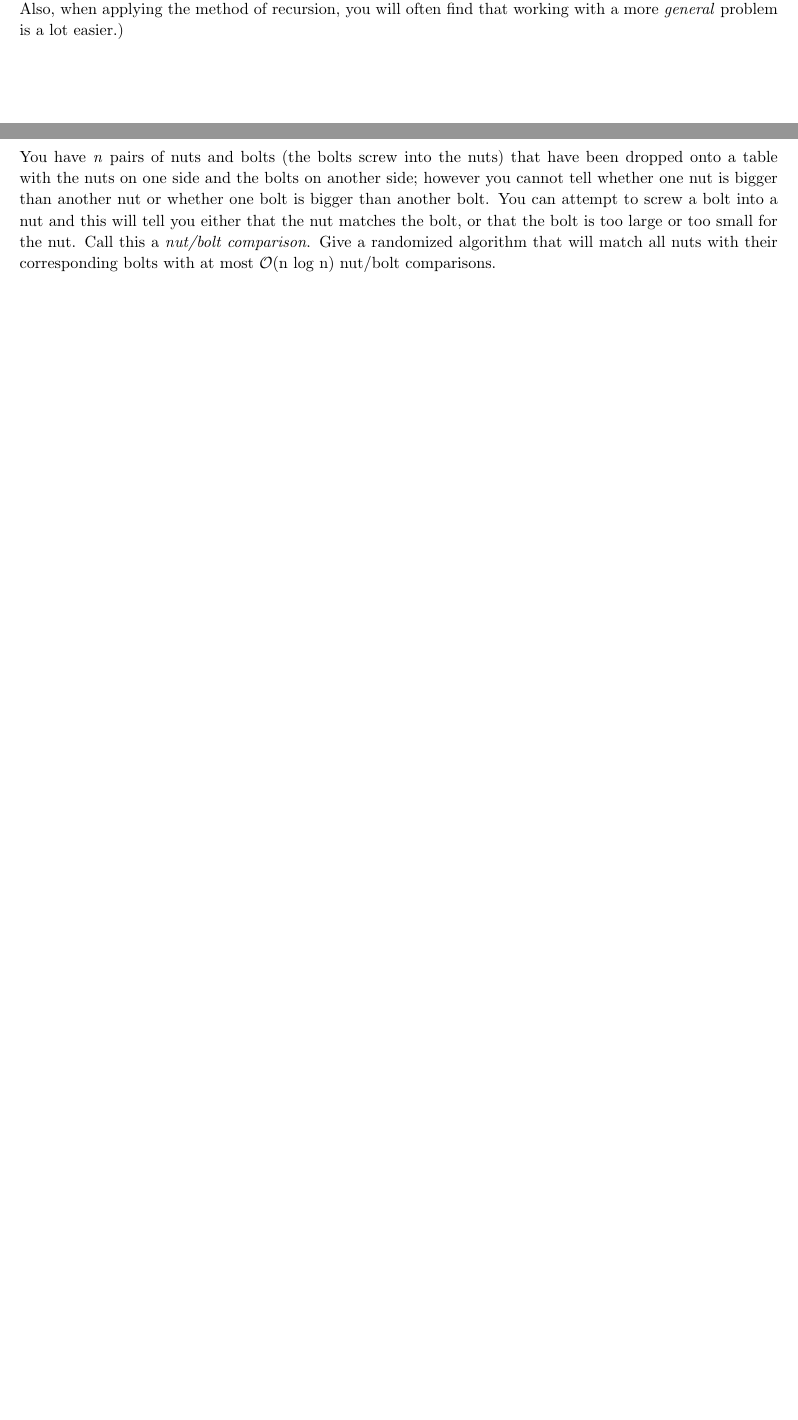
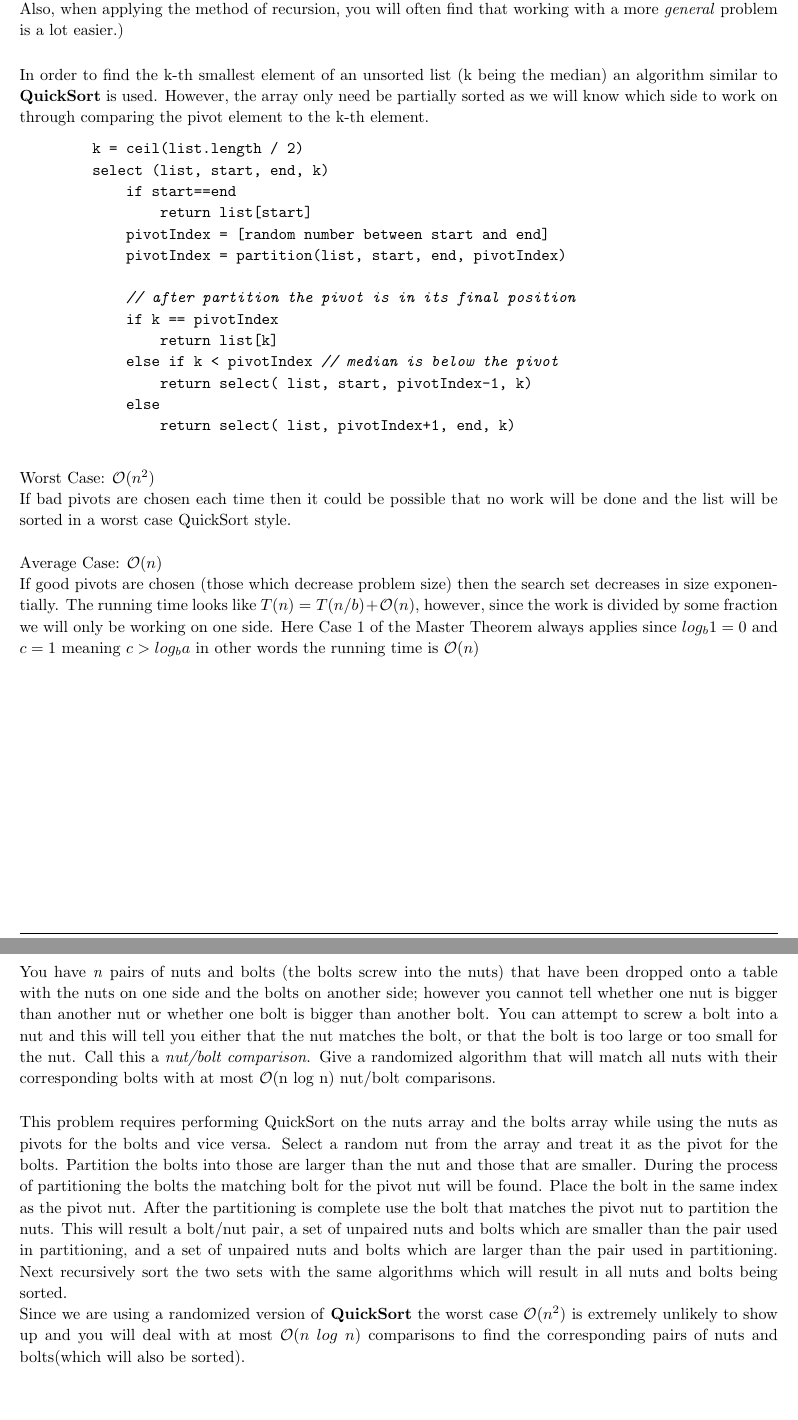
Before and after one commit to IAmMadSlave/cot5407, a LaTeX problem sheet (Homework/hw02/hw02.tex): two parts of pages 4 and 5 of 5, joined at a grey line, cut so that both start at the same text, the shorter picture padded with empty space. Compiled offline with pdfLaTeX.

Commit message:
analysis for hw2.3

```diff
--- a/Homework/hw02/hw02.tex
+++ b/Homework/hw02/hw02.tex
@@ -240,7 +248,39 @@
     for this problem as well. Also, when applying the method of recursion, you will often find
     that working with a more \emph{general} problem is a lot easier.)
 
+    \vspace{5 mm}
+    In order to find the k-th smallest element of an unsorted list (k being the median) an
+    algorithm similar to \textbf{QuickSort} is used. However, the array only need be partially
+    sorted as we will know which side to work on through comparing the pivot element to the
+    k-th element.
 
+    \begin{lstlisting}[frame=none]
+        k = ceil(list.length / 2)
+        select (list, start, end, k)
+            if start==end
+                return list[start]
+            pivotIndex = [random number between start and end]
+            pivotIndex = partition(list, start, end, pivotIndex)
+
+            // after partition the pivot is in its final position
+            if k == pivotIndex
+                return list[k]
+            else if k < pivotIndex // median is below the pivot
+                return select( list, start, pivotIndex-1, k)
+            else
+                return select( list, pivotIndex+1, end, k)
+    \end{lstlisting}
+
+    Worst Case: $\mathcal{O}(n^2)$ \\
+    If bad pivots are chosen each time then it could be possible that no work will be done and
+    the list will be sorted in a worst case QuickSort style.\\
+
+    Average Case: $\mathcal{O}(n)$ \\
+    If good pivots are chosen (those which decrease problem size) then the search set decreases
+    in size exponentially. The running time looks like $T(n) = T(n/b) + \mathcal{O}(n)$, however, since
+    the work is divided by some fraction we will only be working on one side. Here Case 1 of
+    the Master Theorem always applies since $log_b 1=0$ and $c=1$ meaning $c>log_b a$ in other
+    words the running time is $\mathcal{O}(n)$
 \end{homeworkProblem}
 \clearpage
 
@@ -258,6 +298,22 @@
     the nut matches the bolt, or that the bolt is too large or too small for the nut. Call this
     a \emph{nut/bolt comparison}. Give a randomized algorithm that will match all nuts with
     their corresponding bolts with at most $\mathcal{O}$(n\ log\ n) nut/bolt comparisons.
+
+    \vspace{5 mm}
+    This problem requires performing QuickSort on the nuts array and the bolts array while
+    using the nuts as pivots for the bolts and vice versa. Select a random nut from the array and
+    treat it as the pivot for the bolts. Partition the bolts into those are larger than the nut and
+    those that are smaller. During the process of partitioning the bolts the matching bolt for the pivot
+    nut will be found. Place the bolt in the same index as the pivot nut. After the partitioning is complete
+    use the bolt that matches the pivot nut to partition the nuts. This will result a bolt/nut pair, a set of
+    unpaired nuts and bolts which are smaller than the pair used in partitioning, and a set of unpaired nuts
+    and bolts which are larger than the pair used in partitioning.  Next recursively sort the two sets with
+    the same algorithms which will result in all nuts and bolts being sorted.
+
+    Since we are using a randomized version of \textbf{QuickSort}  the worst case
+    $\mathcal{O}(n^2)$ is extremely unlikely to show up and you will deal with at most
+    $\mathcal{O}(n\ log\ n)$ comparisons to find the corresponding pairs of nuts and
+    bolts(which will also be sorted).
 \end{homeworkProblem}
 %\clearpage
 
```
Also changed, not shown: Homework/hw02/hw02.pdf, Homework/hw02/hw02.tex (14 more changed lines), 1 other file.
